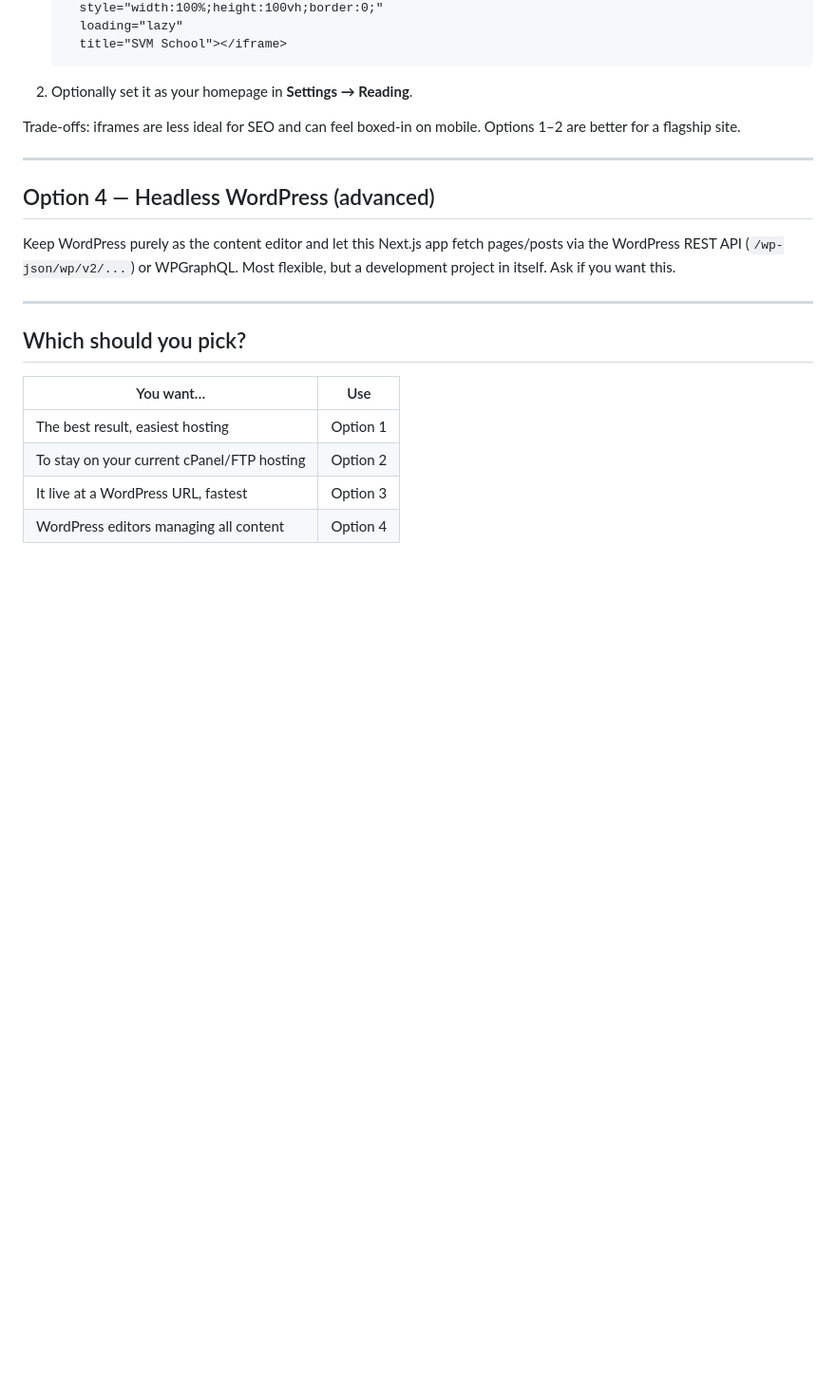
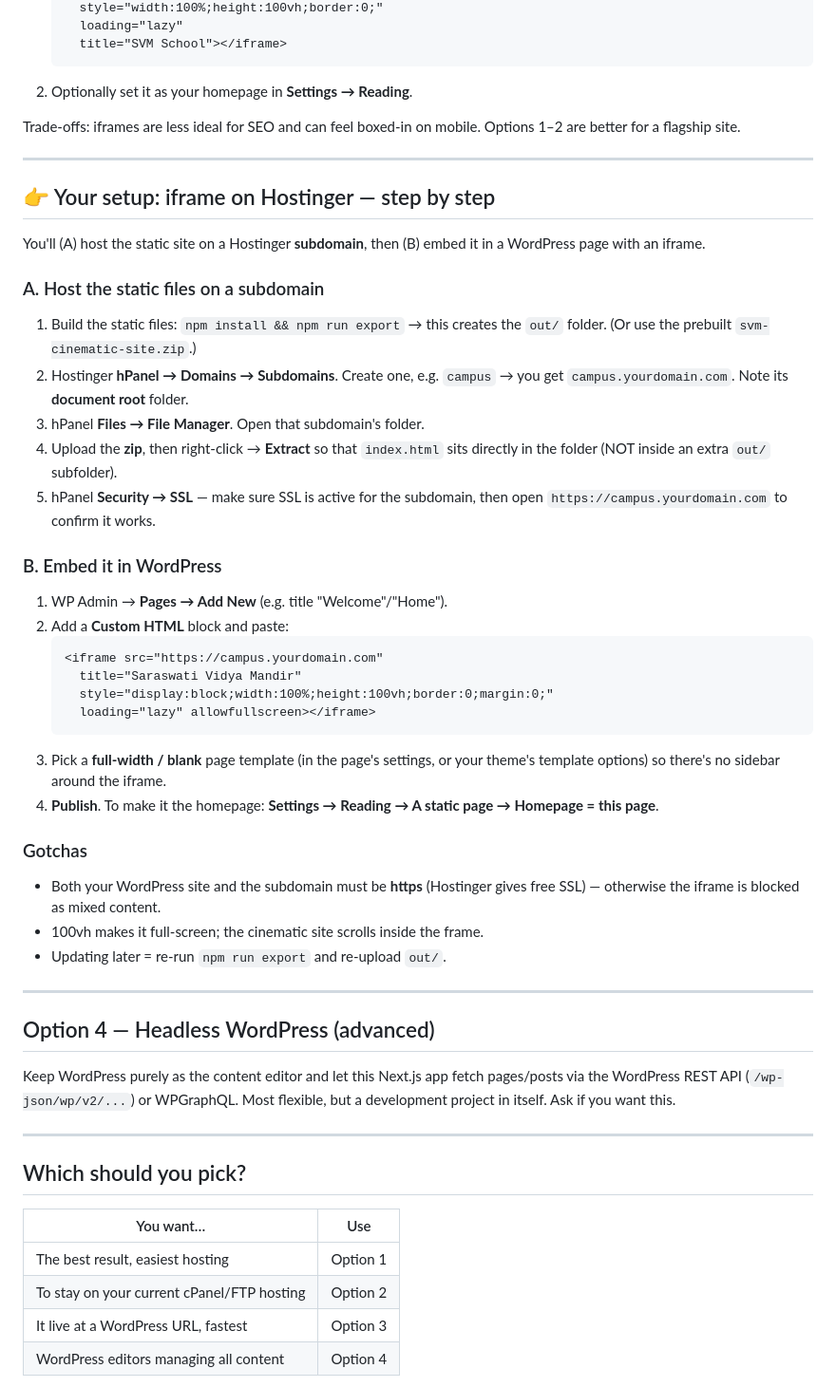
Before and after one commit to ansul5658-ui/hps, a Markdown page: DEPLOY-WORDPRESS.md, the part around the change. Shown at 95% size. Rendered like a GitHub page; blank space fills up the shorter version.

Commit message:
Add Hostinger iframe walkthrough to deployment guide

````diff
--- a/DEPLOY-WORDPRESS.md
+++ b/DEPLOY-WORDPRESS.md
@@ -73,6 +73,44 @@ Options 1–2 are better for a flagship site.
 
 ---
 
+## 👉 Your setup: iframe on Hostinger — step by step
+
+You'll (A) host the static site on a Hostinger **subdomain**, then
+(B) embed it in a WordPress page with an iframe.
+
+### A. Host the static files on a subdomain
+1. Build the static files: `npm install && npm run export` → this creates
+   the `out/` folder. (Or use the prebuilt `svm-cinematic-site.zip`.)
+2. Hostinger **hPanel → Domains → Subdomains**. Create one, e.g. `campus`
+   → you get `campus.yourdomain.com`. Note its **document root** folder.
+3. hPanel **Files → File Manager**. Open that subdomain's folder.
+4. Upload the **zip**, then right-click → **Extract** so that `index.html`
+   sits directly in the folder (NOT inside an extra `out/` subfolder).
+5. hPanel **Security → SSL** — make sure SSL is active for the subdomain,
+   then open `https://campus.yourdomain.com` to confirm it works.
+
+### B. Embed it in WordPress
+1. WP Admin → **Pages → Add New** (e.g. title "Welcome"/"Home").
+2. Add a **Custom HTML** block and paste:
+   ```html
+   <iframe src="https://campus.yourdomain.com"
+     title="Saraswati Vidya Mandir"
+     style="display:block;width:100%;height:100vh;border:0;margin:0;"
+     loading="lazy" allowfullscreen></iframe>
+   ```
+3. Pick a **full-width / blank** page template (in the page's settings, or
+   your theme's template options) so there's no sidebar around the iframe.
+4. **Publish**. To make it the homepage: **Settings → Reading → A static
+   page → Homepage = this page**.
+
+### Gotchas
+- Both your WordPress site and the subdomain must be **https** (Hostinger
+  gives free SSL) — otherwise the iframe is blocked as mixed content.
+- 100vh makes it full-screen; the cinematic site scrolls inside the frame.
+- Updating later = re-run `npm run export` and re-upload `out/`.
+
+---
+
 ## Option 4 — Headless WordPress (advanced)
 
 Keep WordPress purely as the content editor and let this Next.js app fetch
````
